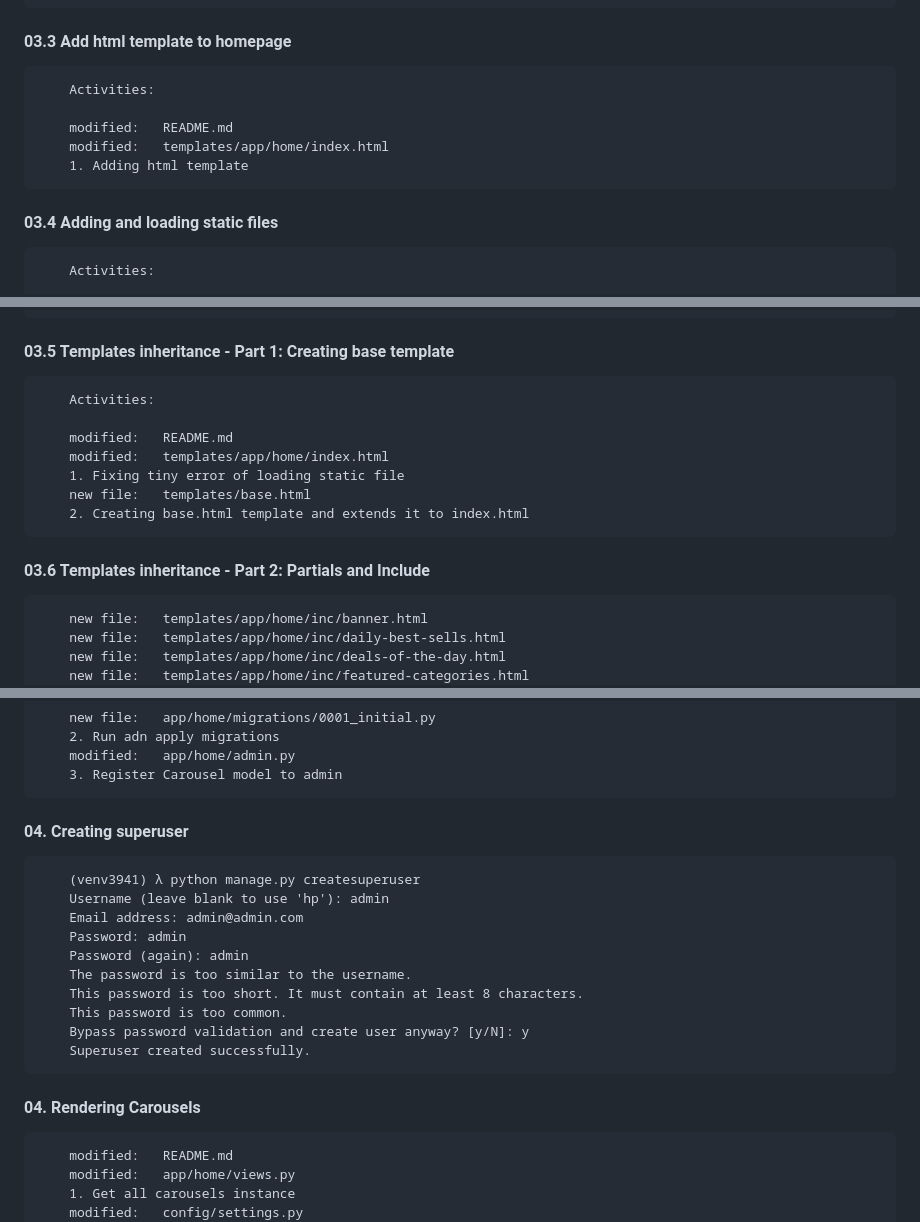
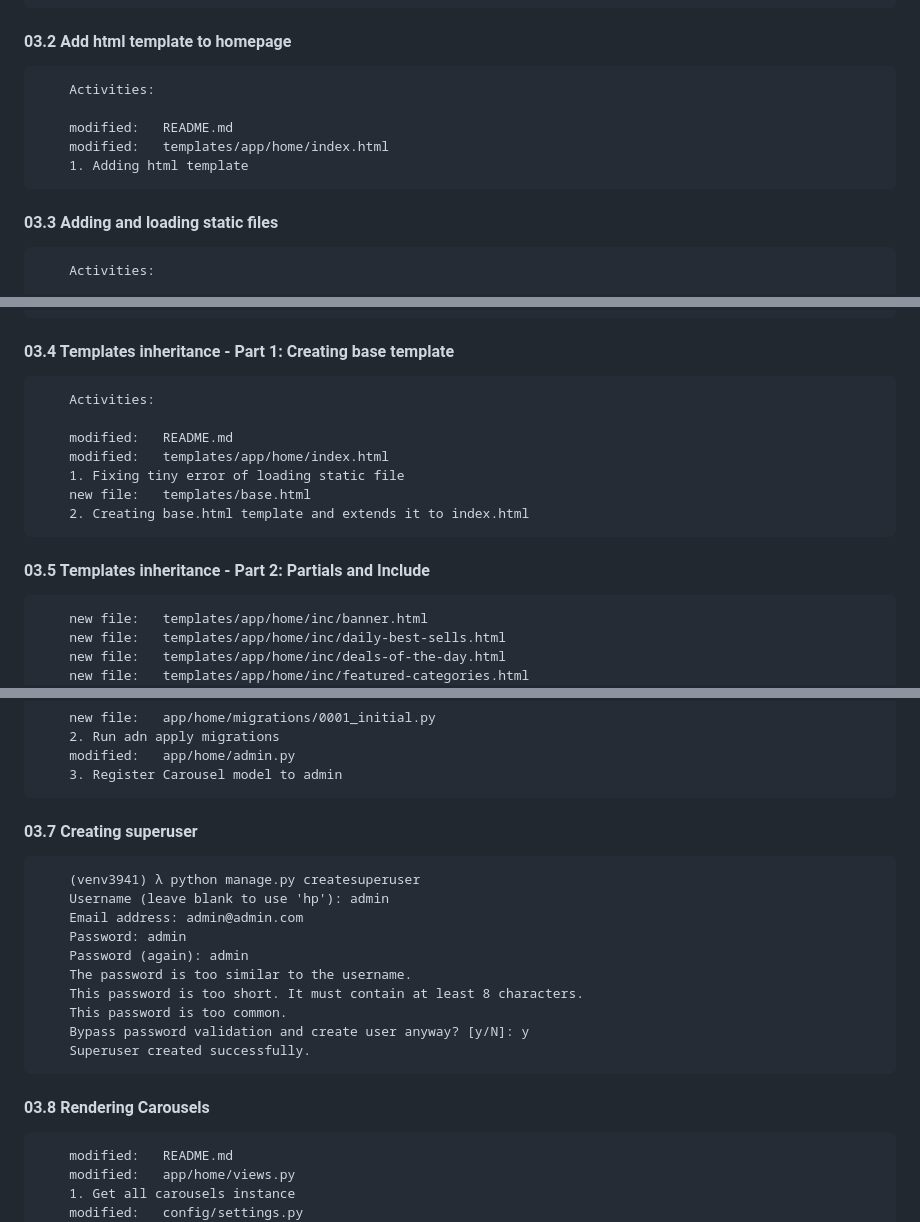
Before and after one commit to gurnitha/django-nest-multivendor-redevelop, a Markdown page: README.md, 3 parts joined by grey strips. GitHub-like rendering.

```diff
--- a/README.md
+++ b/README.md
@@ -89,7 +89,7 @@ Github link: https://github.com/gurnitha/django-nest-multivendor-redevelop
         5. Create templates/home and index.html
 
 
-#### 03.3 Add html template to homepage
+#### 03.2 Add html template to homepage
 
         Activities:
 
@@ -98,7 +98,7 @@ Github link: https://github.com/gurnitha/django-nest-multivendor-redevelop
         1. Adding html template
 
 
-#### 03.4 Adding and loading static files
+#### 03.3 Adding and loading static files
 
         Activities:
 
@@ -118,7 +118,7 @@ Github link: https://github.com/gurnitha/django-nest-multivendor-redevelop
         	url({% static 'assets/imgs/banner/popup-1.png' %})"
 
 
-#### 03.5 Templates inheritance - Part 1: Creating base template
+#### 03.4 Templates inheritance - Part 1: Creating base template
 
         Activities:
 
@@ -129,7 +129,7 @@ Github link: https://github.com/gurnitha/django-nest-multivendor-redevelop
         2. Creating base.html template and extends it to index.html
 
 
-#### 03.6 Templates inheritance - Part 2: Partials and Include
+#### 03.5 Templates inheritance - Part 2: Partials and Include
 
         new file:   templates/app/home/inc/banner.html
         new file:   templates/app/home/inc/daily-best-sells.html
@@ -168,7 +168,7 @@ Github link: https://github.com/gurnitha/django-nest-multivendor-redevelop
         3. Register Carousel model to admin
 
 
-#### 04. Creating superuser
+#### 03.7 Creating superuser
 
         (venv3941) λ python manage.py createsuperuser
         Username (leave blank to use 'hp'): admin
@@ -182,7 +182,7 @@ Github link: https://github.com/gurnitha/django-nest-multivendor-redevelop
         Superuser created successfully.
 
 
-#### 04. Rendering Carousels
+#### 03.8 Rendering Carousels
 
         modified:   README.md
         modified:   app/home/views.py
```
Also changed, not shown: other parts of README.md (+11 -8 lines).
